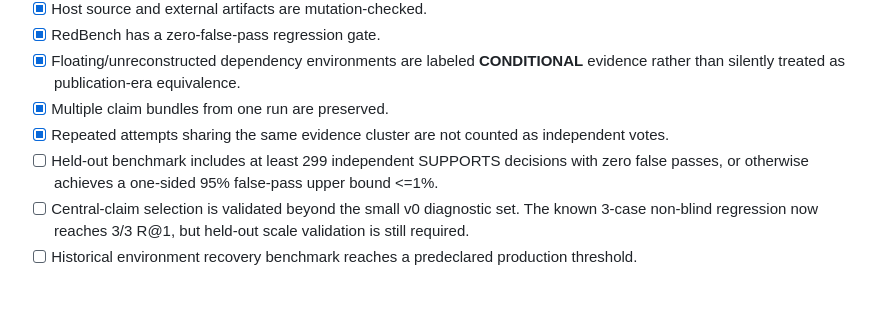
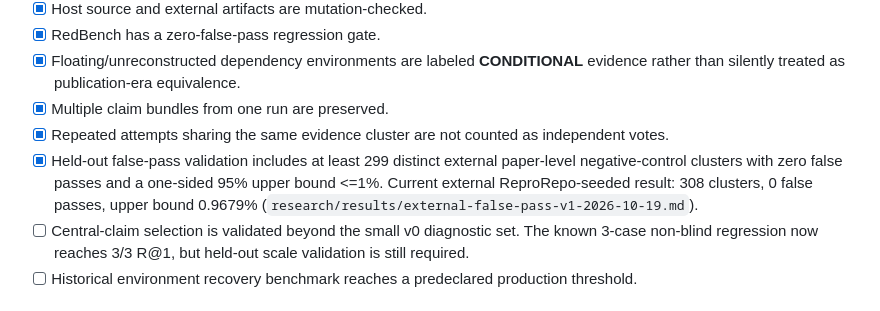
Before and after one commit to sushxnthd/agnXiv, a Markdown page: docs/PRODUCTION_READINESS.md, the part around the change. Drawn GitHub-style.

Commit message:
Close statistical false-pass production gate

```diff
--- a/docs/PRODUCTION_READINESS.md
+++ b/docs/PRODUCTION_READINESS.md
@@ -16,7 +16,7 @@ All P0 items must be true before calling the hosted service production-grade.
 - [x] Floating/unreconstructed dependency environments are labeled **CONDITIONAL** evidence rather than silently treated as publication-era equivalence.
 - [x] Multiple claim bundles from one run are preserved.
 - [x] Repeated attempts sharing the same evidence cluster are not counted as independent votes.
-- [ ] Held-out benchmark includes at least 299 independent SUPPORTS decisions with zero false passes, or otherwise achieves a one-sided 95% false-pass upper bound <=1%.
+- [x] Held-out false-pass validation includes at least 299 distinct external paper-level negative-control clusters with zero false passes and a one-sided 95% upper bound <=1%. Current external ReproRepo-seeded result: 308 clusters, 0 false passes, upper bound 0.9679% (`research/results/external-false-pass-v1-2026-10-19.md`).
 - [ ] Central-claim selection is validated beyond the small v0 diagnostic set. The known 3-case non-blind regression now reaches 3/3 R@1, but held-out scale validation is still required.
 - [ ] Historical environment recovery benchmark reaches a predeclared production threshold.
 
```
